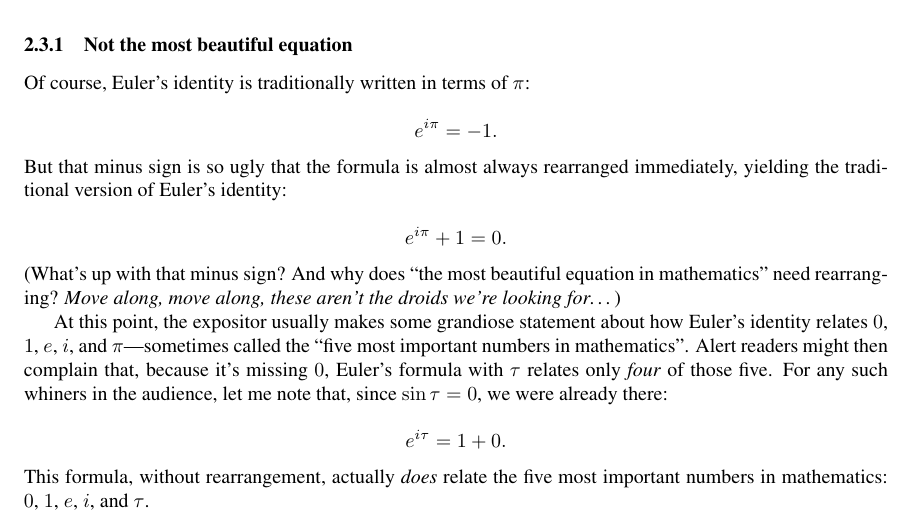
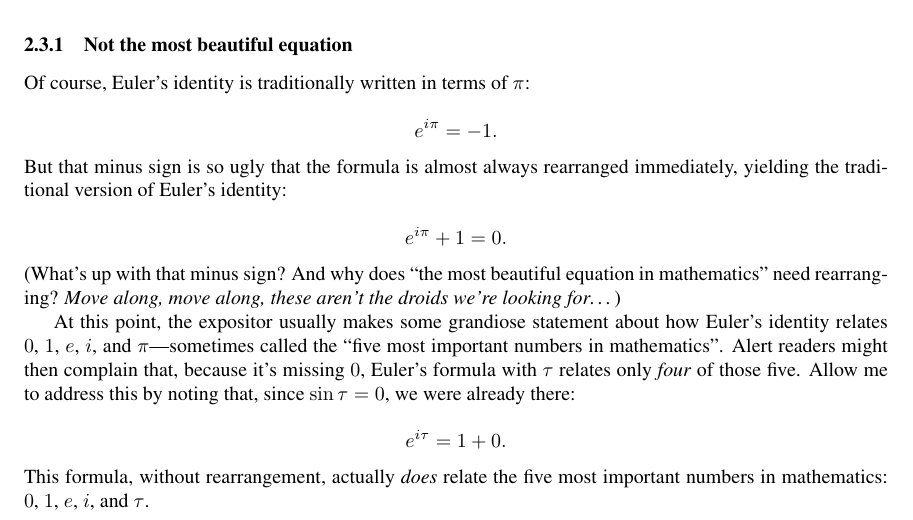
Before and after one commit to skiasaurus/tau_manifesto, a LaTeX document (tau-manifesto.tex): part of page 13 of 21, cut so that both start at the same text. Compiled offline with pdfLaTeX.

Commit message:
convinced

```diff
--- a/tau-manifesto.tex
+++ b/tau-manifesto.tex
@@ -265,7 +265,7 @@ Of course, Euler's identity is traditionally written in terms of $\pi$:
 
 \noindent (What's up with that minus sign? And why does ``the most beautiful equation in mathematics'' need rearranging? \emph{Move along, move along, these aren't the droids we're looking for\ldots})
 
-At this point, the expositor usually makes some grandiose statement about how Euler's identity relates $0$, $1$, $e$, $i$, and $\pi$---sometimes called the ``five most important numbers in mathematics''. Alert readers might then complain that, because it's missing $0$, Euler's formula with $\tau$ relates only \emph{four} of those five. For any such whiners in the audience, let me note that, since $\sin\tau = 0$, we were already there:
+At this point, the expositor usually makes some grandiose statement about how Euler's identity relates $0$, $1$, $e$, $i$, and $\pi$---sometimes called the ``five most important numbers in mathematics''. Alert readers might then complain that, because it's missing $0$, Euler's formula with $\tau$ relates only \emph{four} of those five. Allow me to address this by noting that, since $\sin\tau = 0$, we were already there:
 
 \[ e^{i\tau} = 1 + 0. \]
 
```
Also changed, not shown: 1 other file.
